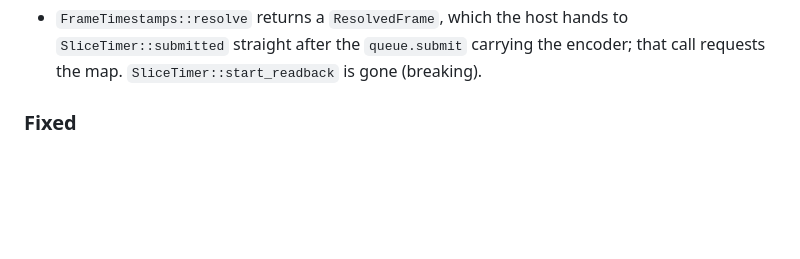
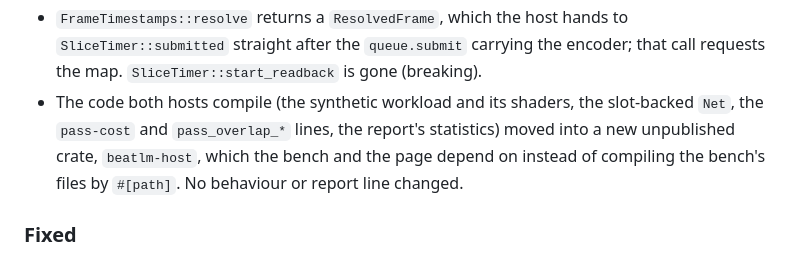
Before and after one commit to ynishi/beatlm, a Markdown page: CHANGELOG.md, the part around the change. Rendered like a GitHub page; blank space fills up the shorter version.

Commit message:
Record the beatlm-host crate in the changelog
Verified: no code changed; just commit-msg-check below.

```diff
--- a/CHANGELOG.md
+++ b/CHANGELOG.md
@@ -146,6 +146,11 @@ and this project adheres to
   to `SliceTimer::submitted` straight after the `queue.submit` carrying the
   encoder; that call requests the map. `SliceTimer::start_readback` is gone
   (breaking).
+- The code both hosts compile (the synthetic workload and its shaders, the
+  slot-backed `Net`, the `pass-cost` and `pass_overlap_*` lines, the report's
+  statistics) moved into a new unpublished crate, `beatlm-host`, which the
+  bench and the page depend on instead of compiling the bench's files by
+  `#[path]`. No behaviour or report line changed.
 
 ### Fixed
 
```
